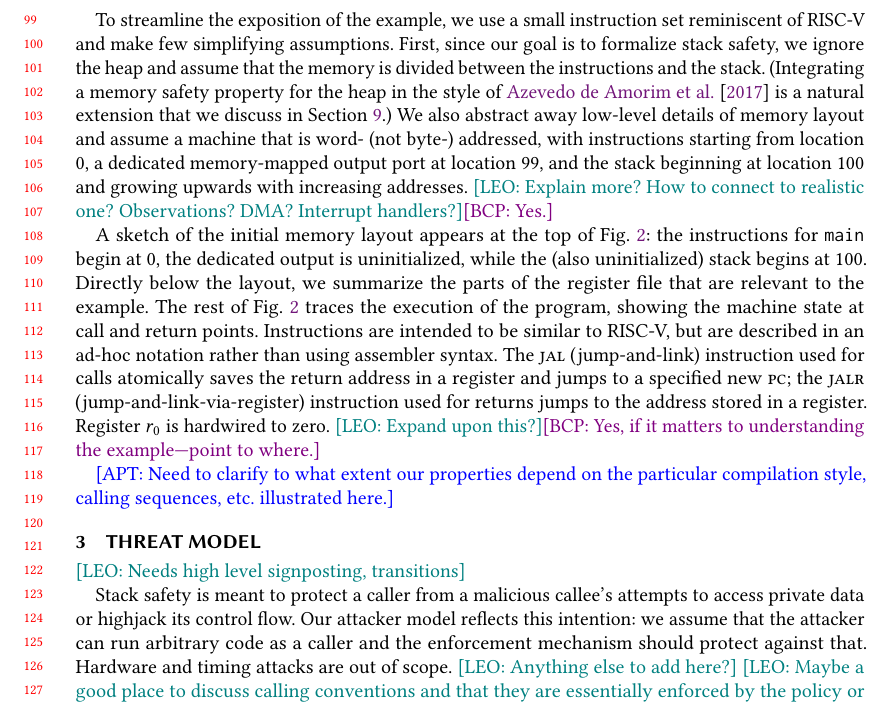
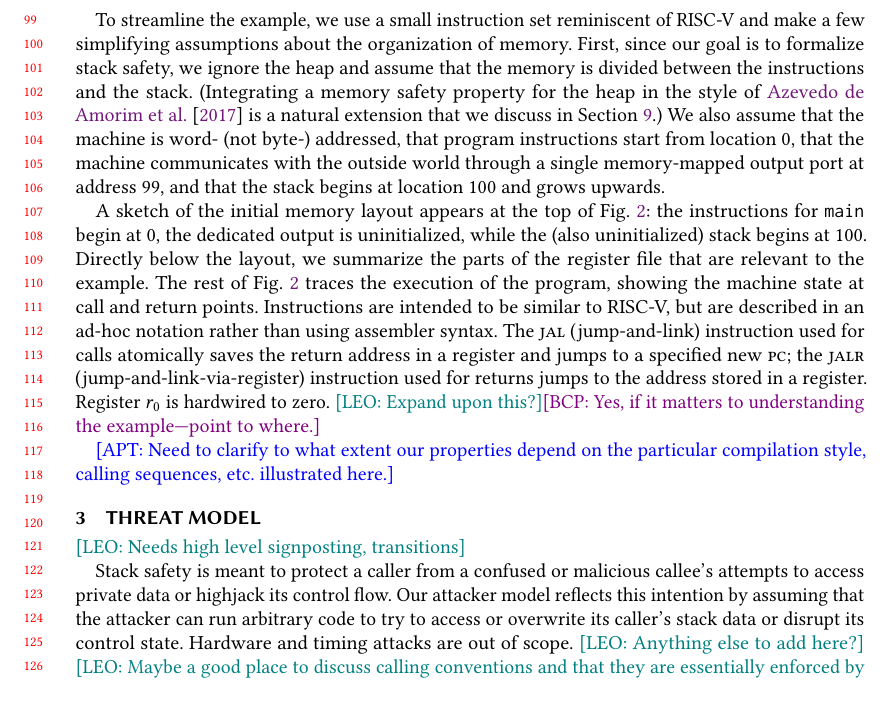
Before and after one commit to bcpierce00/interfering, a LaTeX paper (main.tex): part of page 3 of 27, cut so that both start at the same text. Compiled offline with pdfLaTeX.

Commit message:
Polishing section 2

```diff
--- a/main.tex
+++ b/main.tex
@@ -795,8 +795,9 @@ been generated by compiling the high-level code, but it is only the behavior
 of the machine instructions that we care about
 here---\Cref{fig:running-program} is our actual running example.)
 
-To streamline the exposition of the example, we use a small instruction set
-reminiscent of RISC-V and make few simplifying assumptions.
+To streamline the example, we use a small instruction set reminiscent of
+RISC-V and make a few simplifying assumptions about the organization of
+memory.
 %
 First, since our goal is to formalize stack safety, we ignore the heap and
 assume that the memory is divided between the instructions and the stack.
@@ -804,12 +805,11 @@ assume that the memory is divided between the instructions and the stack.
 \citet{AzevedoDeAmorim17} is a natural extension that we discuss
 in~\Cref{sec:future}.)
 %
-We also abstract away low-level details of memory layout and assume a
-machine that is word- (not byte-) addressed, with instructions starting from
-location 0, a dedicated memory-mapped output port at location 99, and
-the stack beginning at location 100 and growing upwards with increasing
-addresses.  \leo{Explain more? How to connect to realistic
-  one? Observations? DMA? Interrupt handlers?}\bcp{Yes.}
+We also assume that the machine is word- (not byte-) addressed, that program
+instructions start from location 0, that the machine communicates with the
+outside world through a single memory-mapped output port at address 99, and that the stack begins at location 100 and grows upwards.
+% \leo{Explain more?  How to connect to realistic one? Observations? DMA?
+%   Interrupt handlers?}\bcp{Yes.}
 
 A sketch of the initial memory layout appears at the top of
 \cref{fig:running-trace-b}: the instructions for {\tt main} begin at 0,
@@ -836,11 +836,11 @@ particular compilation style, calling sequences, etc. illustrated here.}
 
 \leo{Needs high level signposting, transitions}
 
-Stack safety is meant to protect a caller from a malicious callee's
+Stack safety is meant to protect a caller from a confused or malicious callee's
 attempts to access private data or highjack its control flow. Our
-attacker model reflects this intention: we assume that the attacker
-can run arbitrary code as a caller and the enforcement mechanism
-should protect against that. Hardware and timing attacks are out of
+attacker model reflects this intention by assuming that the attacker
+can run arbitrary code to try to access or overwrite its caller's stack data
+or disrupt its control state. Hardware and timing attacks are out of
 scope. \leo{Anything else to add here?}
 \leo{Maybe a good place to discuss calling conventions and that they
   are essentially enforced by the policy or sth?}
```
